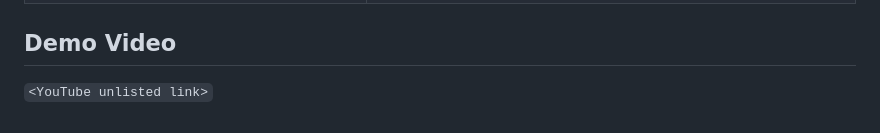
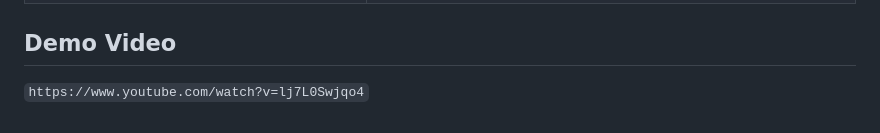
Before and after one commit to qknlim/CPE212_Group2, a Markdown page: README.md, the part around the change. Drawn GitHub-style.

Commit message:
Finished Project

```diff
--- a/README.md
+++ b/README.md
@@ -230,4 +230,4 @@ ansible-playbook run_container.yml
 
 ## Demo Video
 
-`<YouTube unlisted link>`
+`https://www.youtube.com/watch?v=lj7L0Swjqo4`
```
